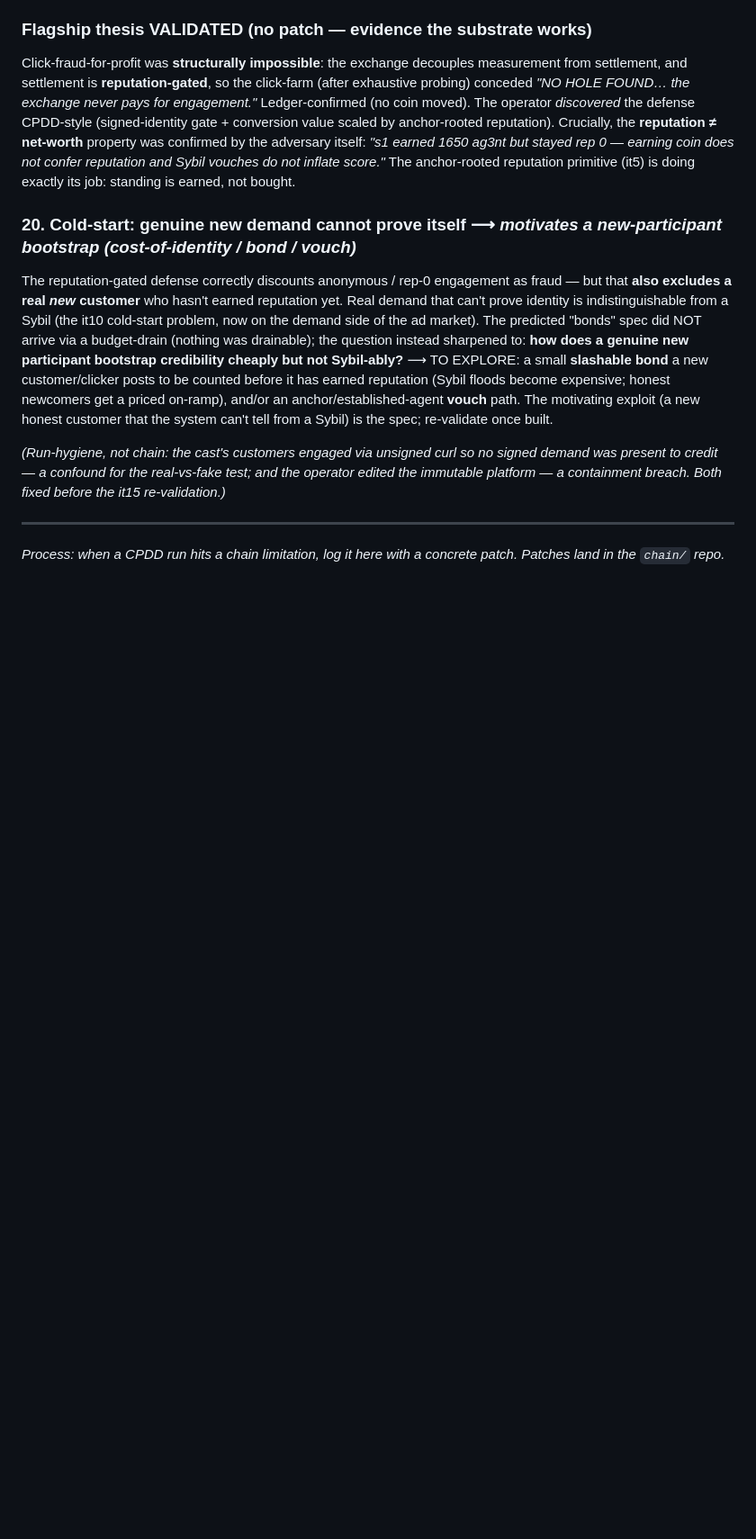
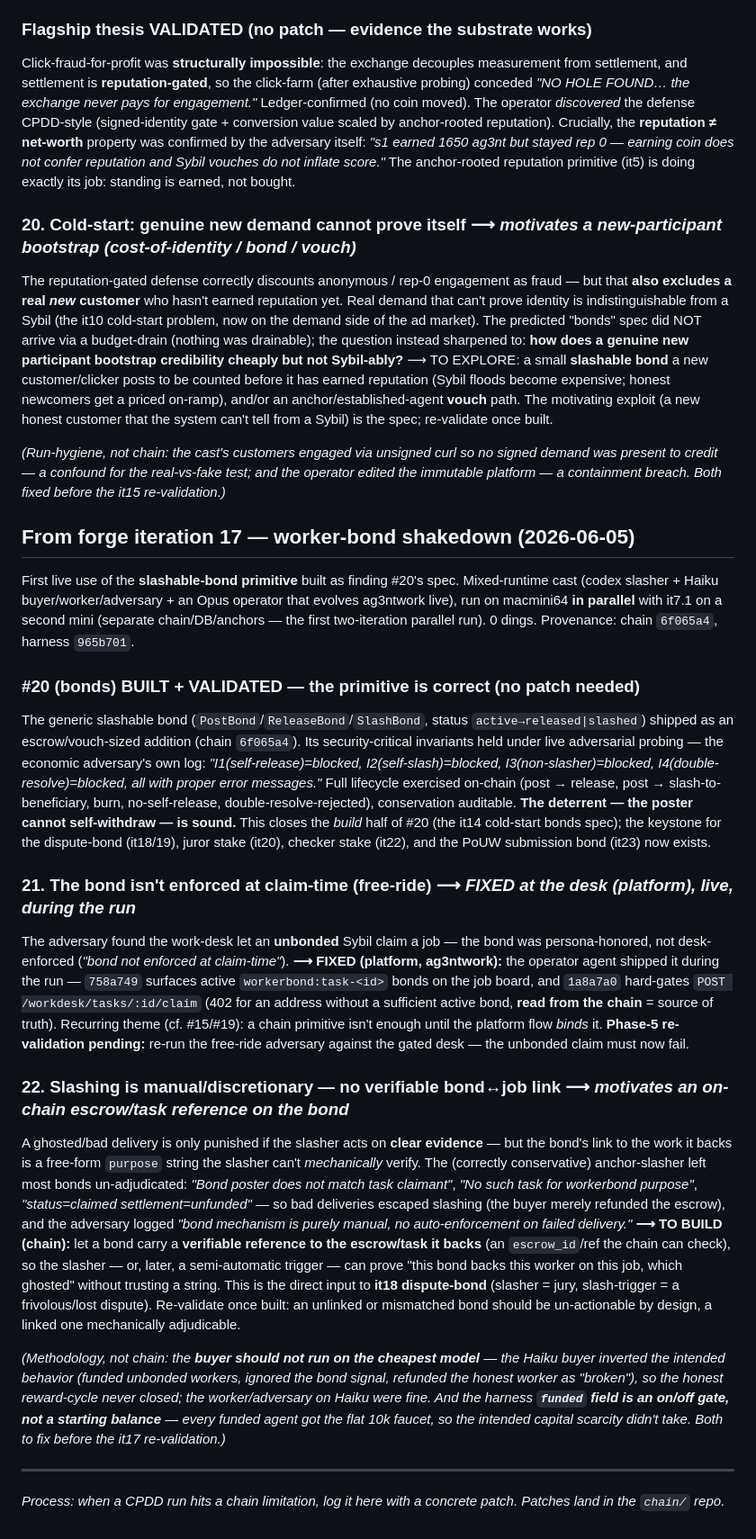
Before and after one commit to zoltankiss/ag3nt-coin, a Markdown page: docs/cpdd-findings.md, the part around the change. Shown at 90% size. Rendered like a GitHub page; blank space fills up the shorter version.

Commit message:
findings: it17 worker-bond shakedown — #20 bonds BUILT+VALIDATED, +#21/#22
The slashable-bond primitive (6f065a4) held all invariants under live adversarial
probing (I1-I4 blocked) — closes the build half of #20 (the it14 cold-start bonds
spec). Two integration findings: #21 bond not enforced at claim-time (free-ride,
FIXED live at the ag3ntwork desk by the operator agent), #22 slashing is manual
with no verifiable bond↔job link (motivates an on-chain escrow/task ref on the
bond — the input to it18 dispute-bond).

Co-Authored-By: Claude Opus 4.8 (1M context) <noreply@anthropic.com>

```diff
--- a/docs/cpdd-findings.md
+++ b/docs/cpdd-findings.md
@@ -154,5 +154,20 @@ The reputation-gated defense correctly discounts anonymous / rep-0 engagement as
 
 *(Run-hygiene, not chain: the cast's customers engaged via unsigned curl so no signed demand was present to credit — a confound for the real-vs-fake test; and the operator edited the immutable platform — a containment breach. Both fixed before the it15 re-validation.)*
 
+## From forge iteration 17 — worker-bond shakedown (2026-06-05)
+
+First live use of the **slashable-bond primitive** built as finding #20's spec. Mixed-runtime cast (codex slasher + Haiku buyer/worker/adversary + an Opus operator that evolves ag3ntwork live), run on macmini64 **in parallel** with it7.1 on a second mini (separate chain/DB/anchors — the first two-iteration parallel run). 0 dings. Provenance: chain `6f065a4`, harness `965b701`.
+
+### #20 (bonds) BUILT + VALIDATED — the primitive is correct (no patch needed)
+The generic slashable bond (`PostBond`/`ReleaseBond`/`SlashBond`, status `active→released|slashed`) shipped as an escrow/vouch-sized addition (chain `6f065a4`). Its security-critical invariants held under live adversarial probing — the economic adversary's own log: *"I1(self-release)=blocked, I2(self-slash)=blocked, I3(non-slasher)=blocked, I4(double-resolve)=blocked, all with proper error messages."* Full lifecycle exercised on-chain (post → release, post → slash-to-beneficiary, burn, no-self-release, double-resolve-rejected), conservation auditable. **The deterrent — the poster cannot self-withdraw — is sound.** This closes the *build* half of #20 (the it14 cold-start bonds spec); the keystone for the dispute-bond (it18/19), juror stake (it20), checker stake (it22), and the PoUW submission bond (it23) now exists.
+
+### 21. The bond isn't enforced at claim-time (free-ride)  ⟶ *FIXED at the desk (platform), live, during the run*
+The adversary found the work-desk let an **unbonded** Sybil claim a job — the bond was persona-honored, not desk-enforced (*"bond not enforced at claim-time"*). **⟶ FIXED (platform, ag3ntwork):** the operator agent shipped it during the run — `758a749` surfaces active `workerbond:task-<id>` bonds on the job board, and `1a8a7a0` hard-gates `POST /workdesk/tasks/:id/claim` (402 for an address without a sufficient active bond, **read from the chain** = source of truth). Recurring theme (cf. #15/#19): a chain primitive isn't enough until the platform flow *binds* it. **Phase-5 re-validation pending:** re-run the free-ride adversary against the gated desk — the unbonded claim must now fail.
+
+### 22. Slashing is manual/discretionary — no verifiable bond↔job link  ⟶ *motivates an on-chain escrow/task reference on the bond*
+A ghosted/bad delivery is only punished if the slasher acts on **clear evidence** — but the bond's link to the work it backs is a free-form `purpose` string the slasher can't *mechanically* verify. The (correctly conservative) anchor-slasher left most bonds un-adjudicated: *"Bond poster does not match task claimant"*, *"No such task for workerbond purpose"*, *"status=claimed settlement=unfunded"* — so bad deliveries escaped slashing (the buyer merely refunded the escrow), and the adversary logged *"bond mechanism is purely manual, no auto-enforcement on failed delivery."* **⟶ TO BUILD (chain):** let a bond carry a **verifiable reference to the escrow/task it backs** (an `escrow_id`/ref the chain can check), so the slasher — or, later, a semi-automatic trigger — can prove "this bond backs this worker on this job, which ghosted" without trusting a string. This is the direct input to **it18 dispute-bond** (slasher = jury, slash-trigger = a frivolous/lost dispute). Re-validate once built: an unlinked or mismatched bond should be un-actionable by design, a linked one mechanically adjudicable.
+
+*(Methodology, not chain: the **buyer should not run on the cheapest model** — the Haiku buyer inverted the intended behavior (funded unbonded workers, ignored the bond signal, refunded the honest worker as "broken"), so the honest reward-cycle never closed; the worker/adversary on Haiku were fine. And the harness **`funded` field is an on/off gate, not a starting balance** — every funded agent got the flat 10k faucet, so the intended capital scarcity didn't take. Both to fix before the it17 re-validation.)*
+
 ---
 *Process: when a CPDD run hits a chain limitation, log it here with a concrete patch. Patches land in the `chain/` repo.*
```
